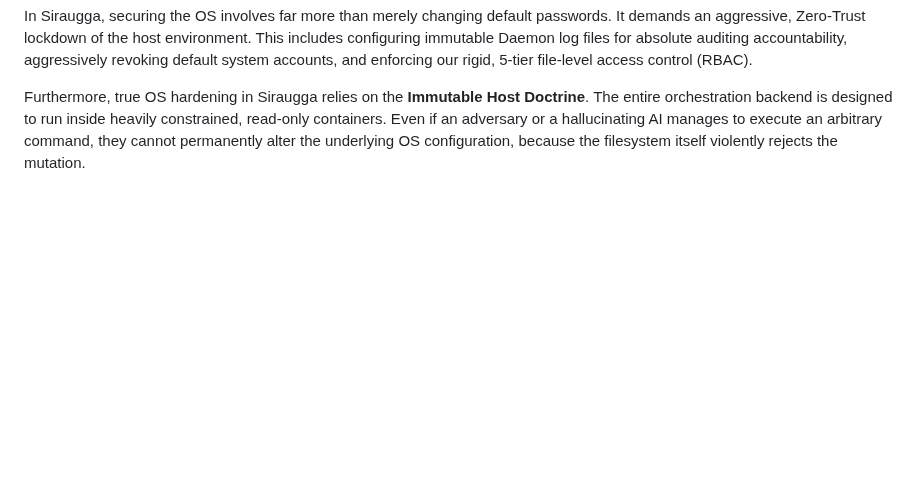
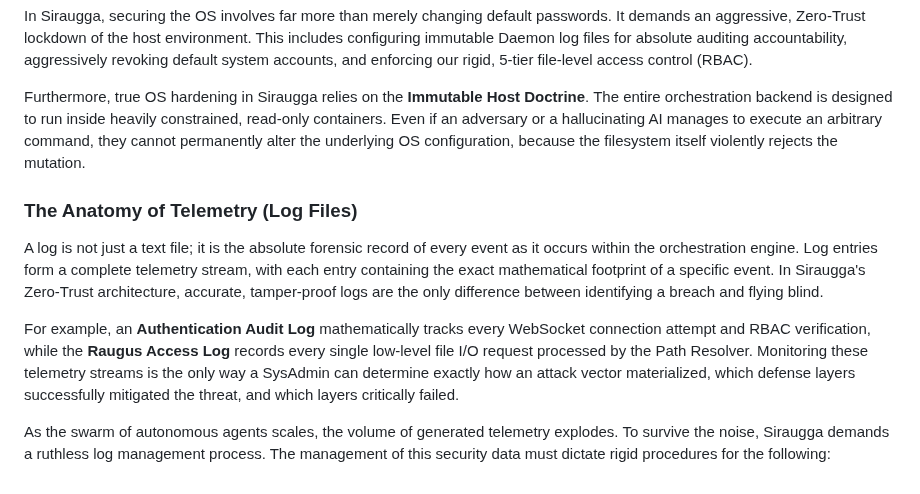
Before and after one commit to MikeyMike99/DevCore, a Markdown page: docs/Chapter_02_Operational_Management.md, the part around the change. Drawn GitHub-style; blank space fills up the shorter version.

Commit message:
docs: Add The Anatomy of Telemetry (Log Files) section to Chapter 2

```diff
--- a/docs/Chapter_02_Operational_Management.md
+++ b/docs/Chapter_02_Operational_Management.md
@@ -39,3 +39,10 @@ Establishing a configuration baseline is only the first step; defending that bas
 In Siraugga, securing the OS involves far more than merely changing default passwords. It demands an aggressive, Zero-Trust lockdown of the host environment. This includes configuring immutable Daemon log files for absolute auditing accountability, aggressively revoking default system accounts, and enforcing our rigid, 5-tier file-level access control (RBAC).
 
 Furthermore, true OS hardening in Siraugga relies on the **Immutable Host Doctrine**. The entire orchestration backend is designed to run inside heavily constrained, read-only containers. Even if an adversary or a hallucinating AI manages to execute an arbitrary command, they cannot permanently alter the underlying OS configuration, because the filesystem itself violently rejects the mutation.
+
+### The Anatomy of Telemetry (Log Files)
+A log is not just a text file; it is the absolute forensic record of every event as it occurs within the orchestration engine. Log entries form a complete telemetry stream, with each entry containing the exact mathematical footprint of a specific event. In Siraugga's Zero-Trust architecture, accurate, tamper-proof logs are the only difference between identifying a breach and flying blind.
+
+For example, an **Authentication Audit Log** mathematically tracks every WebSocket connection attempt and RBAC verification, while the **Raugus Access Log** records every single low-level file I/O request processed by the Path Resolver. Monitoring these telemetry streams is the only way a SysAdmin can determine exactly how an attack vector materialized, which defense layers successfully mitigated the threat, and which layers critically failed.
+
+As the swarm of autonomous agents scales, the volume of generated telemetry explodes. To survive the noise, Siraugga demands a ruthless log management process. The management of this security data must dictate rigid procedures for the following:
```
